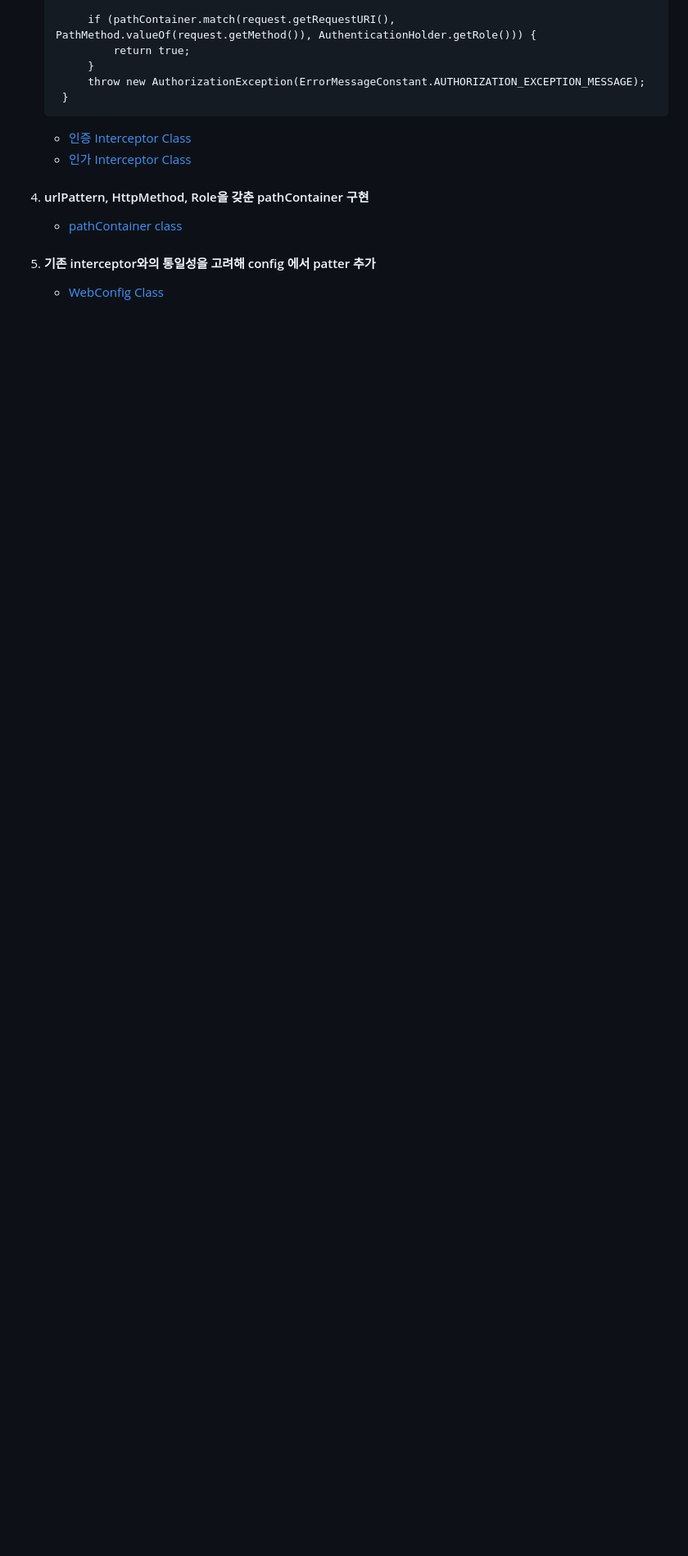
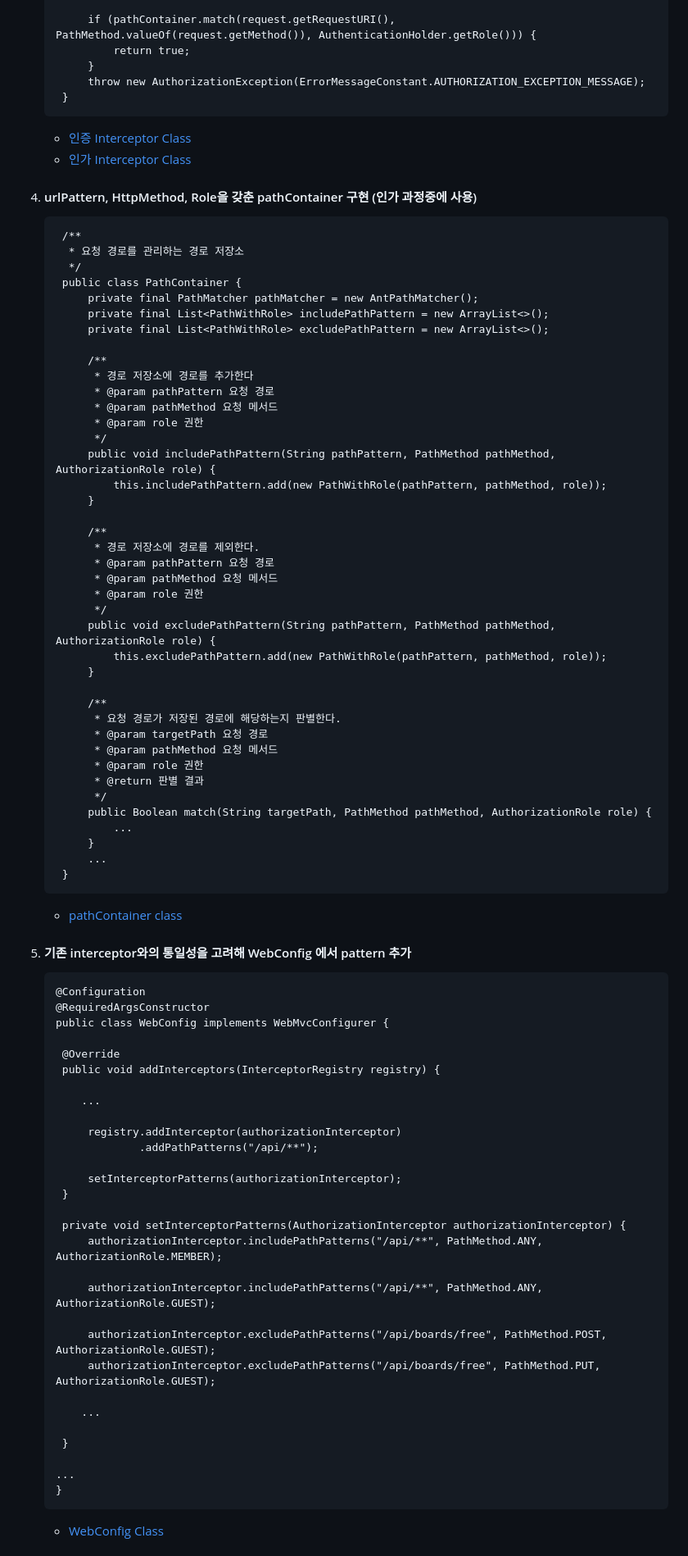
Before and after one commit to woong7361/board, a Markdown page: README.md, the part around the change printed below. Shown: that part at 82% size. GitHub-like rendering; folded sections open; blank space fills up the shorter version.

````diff
--- a/README.md
+++ b/README.md
@@ -152,9 +152,82 @@ https://github.com/woong7361/board/assets/87160021/9cc6b1a9-e168-4d08-a959-b56de
     - <a href="https://github.com/woong7361/board/blob/main/src/main/java/com/example/notice/auth/filter/JwtTokenInterceptor.java" target="_blank">인증 Interceptor Class</a>
     - <a href="https://github.com/woong7361/board/blob/main/src/main/java/com/example/notice/auth/filter/AuthorizationInterceptor.java" target="_blank">인가 Interceptor Class</a>
 
-4. #### urlPattern, HttpMethod, Role을 갖춘 pathContainer 구현
+4. #### urlPattern, HttpMethod, Role을 갖춘 pathContainer 구현 (인가 과정중에 사용)
+   ```
+    /**
+     * 요청 경로를 관리하는 경로 저장소
+     */
+    public class PathContainer {
+        private final PathMatcher pathMatcher = new AntPathMatcher();
+        private final List<PathWithRole> includePathPattern = new ArrayList<>();
+        private final List<PathWithRole> excludePathPattern = new ArrayList<>();
+
+        /**
+         * 경로 저장소에 경로를 추가한다
+         * @param pathPattern 요청 경로
+         * @param pathMethod 요청 메서드
+         * @param role 권한
+         */
+        public void includePathPattern(String pathPattern, PathMethod pathMethod, AuthorizationRole role) {
+            this.includePathPattern.add(new PathWithRole(pathPattern, pathMethod, role));
+        }
+
+        /**
+         * 경로 저장소에 경로를 제외한다.
+         * @param pathPattern 요청 경로
+         * @param pathMethod 요청 메서드
+         * @param role 권한
+         */
+        public void excludePathPattern(String pathPattern, PathMethod pathMethod, AuthorizationRole role) {
+            this.excludePathPattern.add(new PathWithRole(pathPattern, pathMethod, role));
+        }
+
+        /**
+         * 요청 경로가 저장된 경로에 해당하는지 판별한다.
+         * @param targetPath 요청 경로
+         * @param pathMethod 요청 메서드
+         * @param role 권한
+         * @return 판별 결과
+         */
+        public Boolean match(String targetPath, PathMethod pathMethod, AuthorizationRole role) {
+            ...
+        }
+        ...
+    }
+   ```
    - <a href="https://github.com/woong7361/board/blob/main/src/main/java/com/example/notice/auth/path/PathContainer.java" target="_blank">pathContainer class</a>
 
-5. #### 기존 interceptor와의 통일성을 고려해 config 에서 patter 추가
+5. #### 기존 interceptor와의 통일성을 고려해 WebConfig 에서 pattern 추가
+   ```
+   @Configuration
+   @RequiredArgsConstructor
+   public class WebConfig implements WebMvcConfigurer {
+
+    @Override
+    public void addInterceptors(InterceptorRegistry registry) {
+
+       ...
+
+        registry.addInterceptor(authorizationInterceptor)
+                .addPathPatterns("/api/**");
+
+        setInterceptorPatterns(authorizationInterceptor);
+    }
+
+    private void setInterceptorPatterns(AuthorizationInterceptor authorizationInterceptor) {
+        authorizationInterceptor.includePathPatterns("/api/**", PathMethod.ANY, AuthorizationRole.MEMBER);
+
+        authorizationInterceptor.includePathPatterns("/api/**", PathMethod.ANY, AuthorizationRole.GUEST);
+
+        authorizationInterceptor.excludePathPatterns("/api/boards/free", PathMethod.POST, AuthorizationRole.GUEST);
+        authorizationInterceptor.excludePathPatterns("/api/boards/free", PathMethod.PUT, AuthorizationRole.GUEST);
+
+       ...
+
+    }
+
+   ...
+   }
+   ```
    - <a href="https://github.com/woong7361/board/blob/07ffefaeca7192eb97c6ea21774cda8d62fe870a/src/main/java/com/example/notice/config/WebConfig.java#L53C1-L80C6" target="_blank">WebConfig Class</a>
 
````
Also changed, not shown: other parts of README.md (+124 -25 lines).
